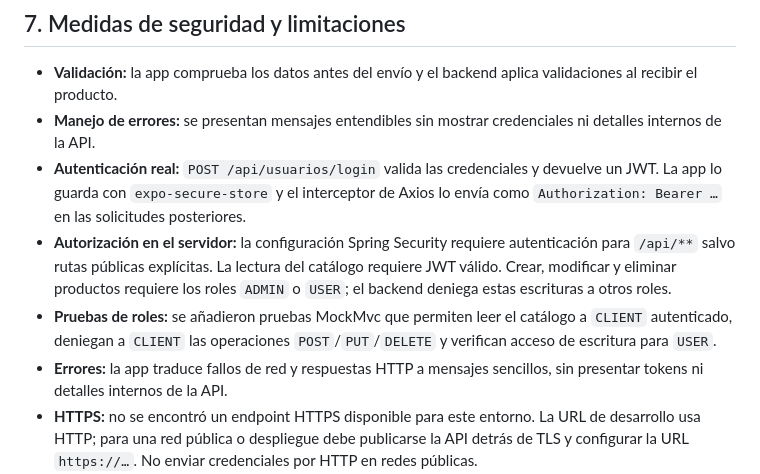
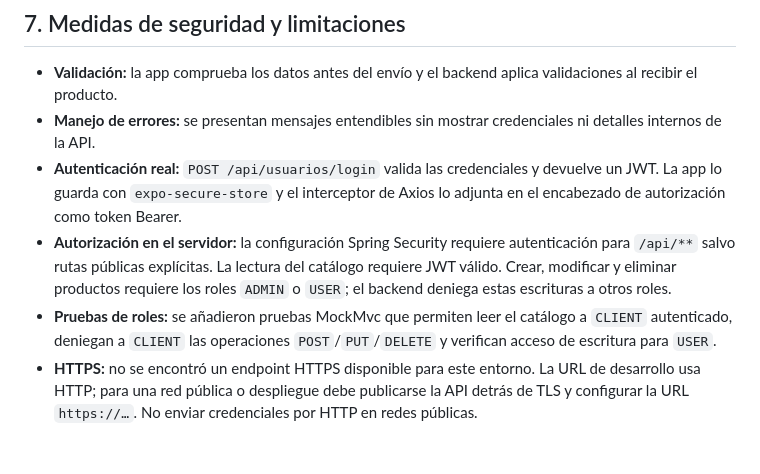
Before and after one commit to alanronaldosc-dev/CafeSoft_ReactNative, a Markdown page: ACTIVIDAD-18-SINCRONIZACION-APP-MOVIL.md, the part around the change. GitHub-like rendering; blank space fills up the shorter version.

Commit message:
docs: clarify Activity 18 authentication notes
Co-authored-by: Copilot <223556219+Copilot@users.noreply.github.com>

```diff
--- a/ACTIVIDAD-18-SINCRONIZACION-APP-MOVIL.md
+++ b/ACTIVIDAD-18-SINCRONIZACION-APP-MOVIL.md
@@ -142,7 +142,7 @@ simuladas.
   credenciales ni detalles internos de la API.
 - **Autenticación real:** `POST /api/usuarios/login` valida las credenciales y
   devuelve un JWT. La app lo guarda con `expo-secure-store` y el interceptor de
-  Axios lo envía como `Authorization: Bearer …` en las solicitudes posteriores.
+  Axios lo adjunta en el encabezado de autorización como token Bearer.
 - **Autorización en el servidor:** la configuración Spring Security requiere
   autenticación para `/api/**` salvo rutas públicas explícitas. La lectura del
   catálogo requiere JWT válido. Crear, modificar y eliminar productos requiere
@@ -150,8 +150,6 @@ simuladas.
 - **Pruebas de roles:** se añadieron pruebas MockMvc que permiten leer el
   catálogo a `CLIENT` autenticado, deniegan a `CLIENT` las operaciones
   `POST`/`PUT`/`DELETE` y verifican acceso de escritura para `USER`.
-- **Errores:** la app traduce fallos de red y respuestas HTTP a mensajes
-  sencillos, sin presentar tokens ni detalles internos de la API.
 - **HTTPS:** no se encontró un endpoint HTTPS disponible para este entorno. La
   URL de desarrollo usa HTTP; para una red pública o despliegue debe publicarse
   la API detrás de TLS y configurar la URL `https://…`. No enviar credenciales
```
